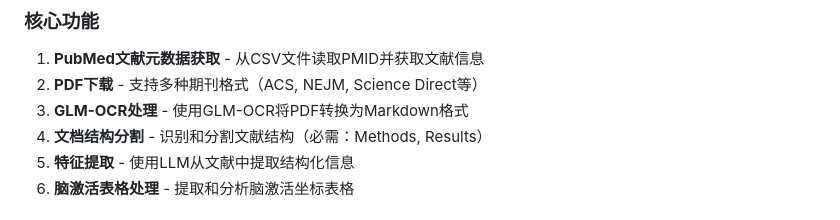
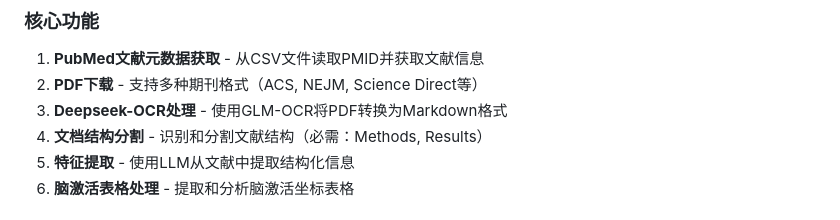
Before and after one commit to guoweiwuorgin/ARneuro, a Markdown page: README.md, the part around the change. Rendered like a GitHub page.

```diff
--- a/README.md
+++ b/README.md
@@ -7,7 +7,7 @@ ARneuro是一个完整的文献处理流水线，专门用于脑成像和神经
 ### 核心功能
 1. **PubMed文献元数据获取** - 从CSV文件读取PMID并获取文献信息
 2. **PDF下载** - 支持多种期刊格式（ACS, NEJM, Science Direct等）
-3. **GLM-OCR处理** - 使用GLM-OCR将PDF转换为Markdown格式
+3. **Deepseek-OCR处理** - 使用GLM-OCR将PDF转换为Markdown格式
 4. **文档结构分割** - 识别和分割文献结构（必需：Methods, Results）
 5. **特征提取** - 使用LLM从文献中提取结构化信息
 6. **脑激活表格处理** - 提取和分析脑激活坐标表格
```
